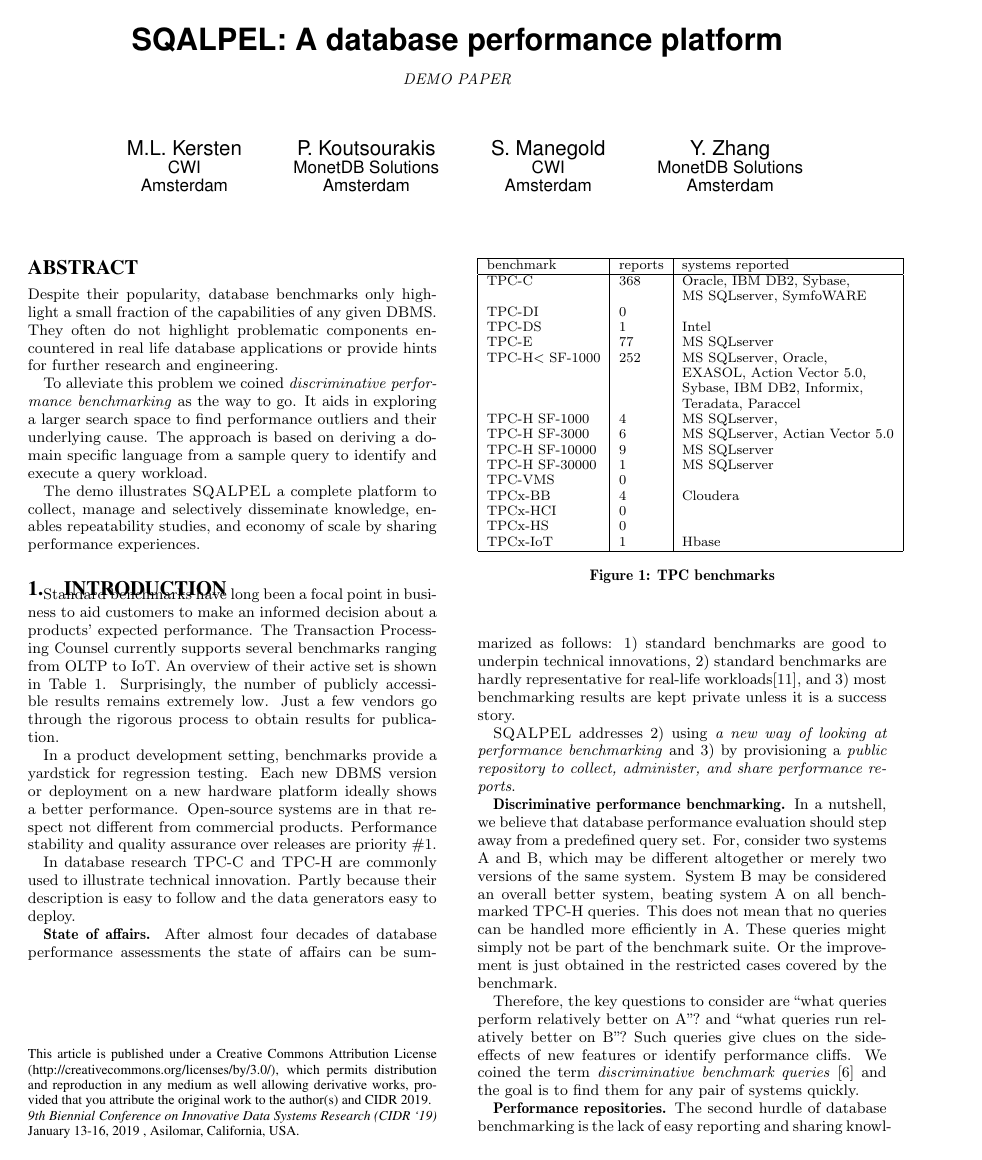
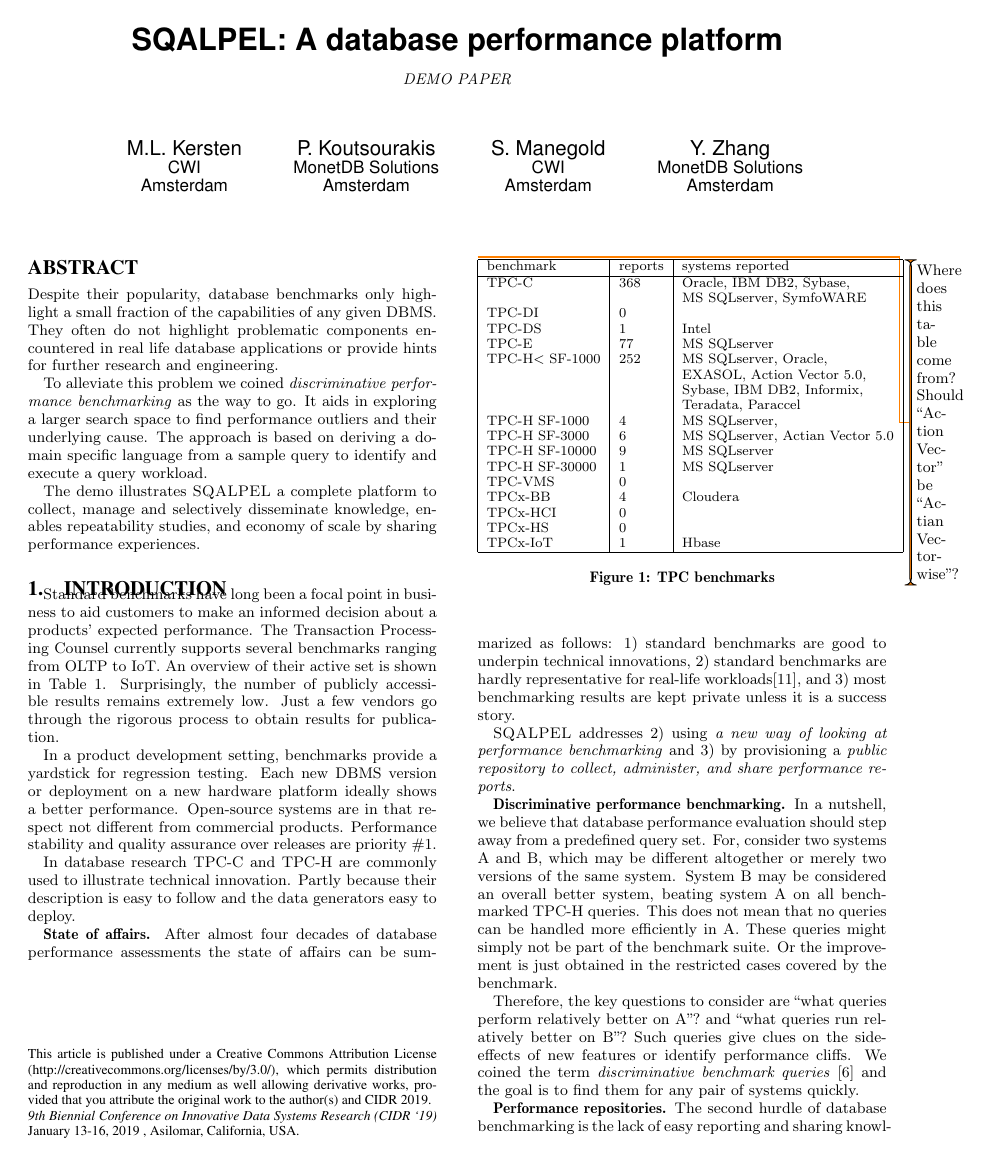
Before and after one commit to MonetDBSolutions/sqalpel-paper-CIDR, a LaTeX document (scalpelCIDR.tex, which reads todonotes.sty): page 1 of 6. Compiled offline with pdfLaTeX.

Commit message:
Add todonotes package for comments

```diff
--- a/scalpelCIDR.tex
+++ b/scalpelCIDR.tex
@@ -29,6 +29,15 @@
 %% wrap text around (floating) figures
 \usepackage{wrapfig}
 \setlength{\wrapoverhang}{0mm}
+
+
+%%%%%%%%%%%%%%%%%%%%%%%%%%%%%%%%%%%%%%%
+% TODO Notes for annotations.         %
+% Use final to not have them show up. %
+%%%%%%%%%%%%%%%%%%%%%%%%%%%%%%%%%%%%%%%
+\usepackage{todonotes}
+\usepackage{marginnote}
+\let\marginpar\marginnote
 
 %\newtheorem{theorem}{Theorem}
 %\newtheorem{lemma}[theorem]{Lemma}
@@ -118,6 +127,7 @@ process to obtain results for publication.
 %5OLTP-bench ~{oltpbench} is the most mature open-source project to embark on such an analysis.
 %It is strongly focused on multi-client interaction and combines fifteen different benchmarks
 \begin{figure}[t]
+\todo{Where does this table come from? Should ``Action Vector'' be ``Actian Vectorwise''?}
 {\small 	\begin{tabular}{ | l | l |l | l |}\hline
 		benchmark &   reports & systems reported\\\hline
 		TPC-C &  368 & Oracle, IBM DB2, Sybase, \\
--- /dev/null
+++ b/todonotes.sty
@@ -0,0 +1,554 @@
+%%
+%% This is file `todonotes.sty',
+%% generated with the docstrip utility.
+%%
+%% The original source files were:
+%%
+%% todonotes.dtx  (with options: `package')
+%%
+%% This is a generated file.
+%%
+%% Copyright (C) 2008 by Henrik Skov Midtiby <henrikmidtiby@gmail.com>
+%%
+%% This file may be distributed and/or modified under the conditions of
+%% the LaTeX Project Public License, either version 1.2 of this license
+%% or (at your option) any later version.  The latest version of this
+%% license is in:
+%%
+%%    http://www.latex-project.org/lppl.txt
+%%
+%% and version 1.2 or later is part of all distributions of LaTeX version
+%% 1999/12/01 or later.
+%%
+\NeedsTeXFormat{LaTeX2e}[1999/12/01]
+\ProvidesPackage{todonotes}
+    [2018/11/22 v1.1.1 Todonotes source and documentation.]
+
+\ProvidesPackage{todonotes}[2018/11/22]
+\RequirePackage{ifthen}
+\RequirePackage{xkeyval}
+\RequirePackage{xcolor}
+\RequirePackage{tikz}
+\usetikzlibrary{positioning}
+\usetikzlibrary{shadows}
+\RequirePackage{calc}
+\newcommand\setuptodonotes[1]{\presetkeys{todonotes}{#1}{}}
+\newcommand{\@todonotes@text}{}%
+\newcommand{\@todonotes@backgroundcolor}{orange}
+\newcommand{\@todonotes@textcolor}{black}
+\newcommand{\@todonotes@linecolor}{orange}
+\newcommand{\@todonotes@bordercolor}{black}
+\newcommand{\@todonotes@tickmarkheight}{0cm}
+\newcommand{\@todonotes@textwidth}{\marginparwidth}
+\newcommand{\@todonotes@textsize}{\normalsize}
+\newcommand{\@todonotes@figwidth}{\linewidth}
+\newcommand{\@todonotes@figheight}{4cm}
+\newcommand{\@todonotes@figcolor}{black!40}
+\AtBeginDocument{
+\ifx\undefined\phantomsection
+\newcommand{\phantomsection}{}
+\fi
+\ifdim \marginparwidth < 2cm
+\PackageWarning{todonotes}{The length marginparwidth is
+less than 2cm and will most likely cause issues with the
+appearance of inserted todonotes.
+The issue can be solved by adding a line like
+\setlength{\marginparwidth}{2cm}
+prior to loading the todonotes package.} \else\fi%
+}
+
+\newcommand{\@todonotes@todolistname}{Todo list}
+\newcommand{\@todonotes@MissingFigureText}{Figure}
+\newcommand{\@todonotes@MissingFigureUp}{Missing}
+\newcommand{\@todonotes@MissingFigureDown}{figure}
+\newcommand{\@todonotes@SetTodoListName}[1]
+    {\renewcommand{\@todonotes@todolistname}{#1}}
+\newcommand{\@todonotes@SetMissingFigureText}[1]
+    {\renewcommand{\@todonotes@MissingFigureText}{#1}}
+\newcommand{\@todonotes@SetMissingFigureUp}[1]
+    {\renewcommand{\@todonotes@MissingFigureUp}{#1}}
+\newcommand{\@todonotes@SetMissingFigureDown}[1]
+    {\renewcommand{\@todonotes@MissingFigureDown}{#1}}
+\newif{\if@todonotes@reverseMissingFigureTriangle}
+\DeclareOptionX{catalan}{
+    \@todonotes@SetTodoListName{Llista de feines pendents}%
+    \@todonotes@SetMissingFigureText{Figura}%
+    \@todonotes@SetMissingFigureUp{Figura}%
+    \@todonotes@SetMissingFigureDown{pendent}%
+}
+\DeclareOptionX{croatian}{%
+   \@todonotes@SetTodoListName{Popis obveza}%
+   \@todonotes@SetMissingFigureText{Slika}%
+   \@todonotes@SetMissingFigureUp{Nedostaje}%
+   \@todonotes@SetMissingFigureDown{slika}%
+}
+\DeclareOptionX{danish}{%
+    \@todonotes@SetTodoListName{G\o{}rem\aa{}lsliste}%
+    \@todonotes@SetMissingFigureText{Figur}%
+    \@todonotes@SetMissingFigureUp{Manglende}%
+    \@todonotes@SetMissingFigureDown{figur}%
+}
+\DeclareOptionX{dutch}{%
+   \@todonotes@SetTodoListName{Lijst van onafgewerkte taken}%
+   \@todonotes@SetMissingFigureText{Figuur}%
+   \@todonotes@SetMissingFigureUp{Ontbrekende}%
+   \@todonotes@SetMissingFigureDown{figuur}%
+}
+\DeclareOptionX{english}{%
+   \@todonotes@SetTodoListName{Todo list}%
+   \@todonotes@SetMissingFigureText{Figure}%
+   \@todonotes@SetMissingFigureUp{Missing}%
+   \@todonotes@SetMissingFigureDown{figure}%
+}
+\DeclareOptionX{french}{%
+    \@todonotes@SetTodoListName{Liste des points \`a traiter}%
+    \@todonotes@SetMissingFigureText{Figure}%
+    \@todonotes@SetMissingFigureUp{Figure}%
+    \@todonotes@SetMissingFigureDown{manquante}%
+    \@todonotes@reverseMissingFigureTrianglefalse
+}
+\DeclareOptionX{german}{%
+    \@todonotes@SetTodoListName{Liste der noch zu erledigenden Punkte}%
+    \@todonotes@SetMissingFigureText{Abbildung}%
+    \@todonotes@SetMissingFigureUp{Fehlende}%
+    \@todonotes@SetMissingFigureDown{Abbildung}%
+}
+\DeclareOptionX{italian}{
+    \@todonotes@SetTodoListName{Elenco delle cose da fare}%
+    \@todonotes@SetMissingFigureText{Figura}%
+    \@todonotes@SetMissingFigureUp{Figura}%
+    \@todonotes@SetMissingFigureDown{mancante}%
+}
+\DeclareOptionX{ngerman}{%
+    \@todonotes@SetTodoListName{Liste der noch zu erledigenden Punkte}%
+    \@todonotes@SetMissingFigureText{Abbildung}%
+    \@todonotes@SetMissingFigureUp{Fehlende}%
+    \@todonotes@SetMissingFigureDown{Abbildung}%
+}
+\DeclareOptionX{portuguese}{
+    \@todonotes@SetTodoListName{Lista de tarefas pendentes}%
+    \@todonotes@SetMissingFigureText{Figura}%
+    \@todonotes@SetMissingFigureUp{Figura}%
+    \@todonotes@SetMissingFigureDown{pendente}%
+}
+\DeclareOptionX{spanish}{
+    \@todonotes@SetTodoListName{Lista de tareas pendientes}%
+    \@todonotes@SetMissingFigureText{Figura}%
+    \@todonotes@SetMissingFigureUp{Figura}%
+    \@todonotes@SetMissingFigureDown{pendiente}%
+}
+\DeclareOptionX{swedish}{%
+    \@todonotes@SetTodoListName{Att g\"{o}ra-lista}%
+    \@todonotes@SetMissingFigureText{Figur}%
+    \@todonotes@SetMissingFigureUp{Figur}%
+    \@todonotes@SetMissingFigureDown{saknas}%
+}
+\newcounter{@todonotes@numberoftodonotes}
+\newif{\if@todonotes@obeyDraft}
+\DeclareOptionX{obeyDraft}{\@todonotes@obeyDrafttrue}
+\newif{\if@todonotes@isDraft}
+\DeclareOptionX{draft}{\@todonotes@isDrafttrue}
+\DeclareOptionX{draftcls}{\@todonotes@isDrafttrue}
+\DeclareOptionX{draftclsnofoot}{\@todonotes@isDrafttrue}
+\newif{\if@todonotes@obeyFinal}
+\DeclareOptionX{obeyFinal}{\@todonotes@obeyFinaltrue}
+\newif{\if@todonotes@isFinal}
+\DeclareOptionX{final}{\@todonotes@isFinaltrue}
+\newif{\if@todonotes@disabled}
+\DeclareOptionX{disable}{\@todonotes@disabledtrue}
+\newif{\if@todonotes@colorinlistoftodos}
+\DeclareOptionX{colorinlistoftodos}{\@todonotes@colorinlistoftodostrue}
+\newif{\if@todonotes@dviStyle}
+\DeclareOptionX{dvistyle}{\@todonotes@dviStyletrue}
+\define@key{todonotes.sty}%
+    {color}{
+        \renewcommand{\@todonotes@backgroundcolor}{#1}
+        \renewcommand{\@todonotes@linecolor}{#1}}
+\define@key{todonotes.sty}%
+    {backgroundcolor}{\renewcommand{\@todonotes@backgroundcolor}{#1}}
+\define@key{todonotes.sty}%
+    {textcolor}{\renewcommand{\@todonotes@textcolor}{#1}}
+\define@key{todonotes.sty}%
+    {linecolor}{\renewcommand{\@todonotes@linecolor}{#1}}
+\define@key{todonotes.sty}%
+    {bordercolor}{\renewcommand{\@todonotes@bordercolor}{#1}}
+\define@key{todonotes.sty}%
+    {tickmarkheight}{\renewcommand{\@todonotes@tickmarkheight}{#1}}
+\newif{\if@todonotes@prependcaptionglobal}
+\@todonotes@prependcaptionglobalfalse
+\DeclareOptionX{prependcaption}{\@todonotes@prependcaptionglobaltrue}
+\define@key{todonotes.sty}%
+    {textwidth}{\renewcommand{\@todonotes@textwidth}{#1}}
+\define@key{todonotes.sty}%
+    {textsize}{\renewcommand{\@todonotes@textsize}{#1}}
+\define@key{todonotes.sty}%
+    {size}{\renewcommand{\@todonotes@textsize}{#1}}
+\newcommand{\@todonotes@shadowenabledbydefault}{noshadow}
+\DeclareOptionX{shadow}{\renewcommand{\@todonotes@shadowenabledbydefault}{shadow}}
+\define@key{todonotes.sty}%
+    {figwidth}{\renewcommand{\@todonotes@figwidth}{#1}}
+\define@key{todonotes.sty}%
+    {figheight}{\renewcommand{\@todonotes@figheight}{#1}}
+\define@key{todonotes.sty}%
+    {figcolor}{\renewcommand{\@todonotes@figcolor}{#1}}
+\ProcessOptionsX*
+\if@todonotes@disabled
+\else
+\if@todonotes@obeyDraft
+\@todonotes@disabledtrue
+\if@todonotes@isDraft
+\@todonotes@disabledfalse
+\fi
+\fi
+\if@todonotes@obeyFinal
+\@todonotes@disabledfalse
+\if@todonotes@isFinal
+\@todonotes@disabledtrue
+\fi
+\fi
+\fi
+
+\newcommand{\@todonotes@currentlinecolor}{}%
+\newcommand{\@todonotes@currentbackgroundcolor}{}%
+\newcommand{\@todonotes@currenttextcolor}{}%
+\newcommand{\@todonotes@currentbordercolor}{}%
+\define@key{todonotes}{color}{%
+    \renewcommand{\@todonotes@currentlinecolor}{#1}%
+    \renewcommand{\@todonotes@currentbackgroundcolor}{#1}}%
+\define@key{todonotes}{linecolor}{%
+    \renewcommand{\@todonotes@currentlinecolor}{#1}}%
+\define@key{todonotes}{backgroundcolor}{%
+    \renewcommand{\@todonotes@currentbackgroundcolor}{#1}}%
+\define@key{todonotes}{textcolor}{%
+    \renewcommand{\@todonotes@currenttextcolor}{#1}}%
+\define@key{todonotes}{bordercolor}{%
+    \renewcommand{\@todonotes@currentbordercolor}{#1}}%
+\newif\if@todonotes@useshadow%
+\define@key{todonotes}{shadow}[]{\@todonotes@useshadowtrue}%
+\define@key{todonotes}{noshadow}[]{\@todonotes@useshadowfalse}%
+\define@key{todonotes}{tickmarkheight}{%
+    \renewcommand{\@todonotes@tickmarkheight}{#1}}%
+\newcommand{\@todonotes@sizecommand}{}%
+\define@key{todonotes}{size}{\renewcommand{\@todonotes@sizecommand}{#1}%
+}%
+\newif\if@todonotes@localdisable%
+\define@key{todonotes}{disable}[]{\@todonotes@localdisabletrue}%
+\define@key{todonotes}{nodisable}[]{\@todonotes@localdisablefalse}%
+\newif\if@todonotes@appendtolistoftodos%
+\define@key{todonotes}{list}[]{\@todonotes@appendtolistoftodostrue}%
+\define@key{todonotes}{nolist}[]{\@todonotes@appendtolistoftodosfalse}%
+\newif\if@todonotes@inlinenote%
+\define@key{todonotes}{inline}[]{\@todonotes@inlinenotetrue}%
+\define@key{todonotes}{noinline}[]{\@todonotes@inlinenotefalse}%
+\newif\if@todonotes@prependcaption%
+\define@key{todonotes}{prepend}[]{\@todonotes@prependcaptiontrue}%
+\define@key{todonotes}{noprepend}[]{\@todonotes@prependcaptionfalse}%
+\newif\if@todonotes@line%
+\define@key{todonotes}{line}[]{\@todonotes@linetrue}%
+\define@key{todonotes}{noline}[]{\@todonotes@linefalse}%
+\newif\if@todonotes@fancyline\@todonotes@fancylinefalse%
+\define@key{todonotes}{fancyline}[]{\@todonotes@fancylinetrue}%
+\define@key{todonotes}{nofancyline}[]{\@todonotes@fancylinefalse}%
+\newcommand{\@todonotes@author}{}%
+\newif\if@todonotes@authorgiven%
+\define@key{todonotes}{author}{%
+    \renewcommand{\@todonotes@author}{#1}%
+    \@todonotes@authorgiventrue}%
+\define@key{todonotes}{noauthor}[]{\@todonotes@authorgivenfalse}%
+\newcommand{\@todonotes@caption}{}%
+\newif\if@todonotes@captiongiven%
+\define@key{todonotes}{caption}%
+    {\renewcommand{\@todonotes@caption}{#1}%
+    \@todonotes@captiongiventrue}%
+\define@key{todonotes}{nocaption}[]{\@todonotes@captiongivenfalse}%
+\newcommand{\@todonotes@currentfigwidth}{\@todonotes@figwidth}
+\define@key{todonotes}%
+    {figwidth}{\renewcommand{\@todonotes@currentfigwidth}{#1-2pt}}
+\newcommand{\@todonotes@currentfigheight}{\@todonotes@figheight}
+\define@key{todonotes}%
+    {figheight}{\renewcommand{\@todonotes@currentfigheight}{#1-2pt}}
+\newcommand{\@todonotes@currentfigcolor}{\@todonotes@figcolor}
+\define@key{todonotes}%
+    {figcolor}{\renewcommand{\@todonotes@currentfigcolor}{#1}}
+\newcommand{\@todonotes@inlinewidth}{\linewidth}%
+\define@key{todonotes}%
+    {inlinewidth}{\renewcommand{\@todonotes@inlinewidth}{#1}}
+\newif\if@todonotes@inlinepar
+\@todonotes@inlinepartrue
+\define@key{todonotes}{inlinepar}[]{\@todonotes@inlinepartrue}%
+\define@key{todonotes}{noinlinepar}[]{\@todonotes@inlineparfalse}%
+\presetkeys%
+    {todonotes}%
+    {linecolor=\@todonotes@linecolor,%
+    backgroundcolor=\@todonotes@backgroundcolor,%
+    textcolor=\@todonotes@textcolor,%
+    bordercolor=\@todonotes@bordercolor,%
+    tickmarkheight=0cm,%
+    nofancyline,%
+    nodisable,%
+    noinline,%
+    nocaption,%
+    noauthor,%
+    \@todonotes@shadowenabledbydefault,%
+    figwidth=\@todonotes@figwidth,%
+    figheight=\@todonotes@figheight,%
+    figcolor=\@todonotes@figcolor,%
+    line, list,%
+    inlinewidth=\linewidth,
+    inlinepar}{}%
+\@temptokena\expandafter{\@todonotes@textsize}
+\edef\next{\noexpand\presetkeys{todonotes}{size=\the\@temptokena}{}}
+\next
+\if@todonotes@disabled%
+    \newcommand{\listoftodos}[1][]{}
+    \newcommand{\@todo}[2][]{}
+    \newcommand{\missingfigure}[2][]{}
+\else % \if@todonotes@disabled
+\newcommand{\listoftodos}[1][\@todonotes@todolistname]
+    {\@ifundefined{chapter}{\section*{#1}}{\chapter*{#1}} \@starttoc{tdo}}
+\newcommand{\l@todo}
+    {\@dottedtocline{1}{0em}{2.3em}}
+\tikzstyle{notestyleraw} = [
+    draw=\@todonotes@currentbordercolor,
+    fill=\@todonotes@currentbackgroundcolor,
+    text=\@todonotes@currenttextcolor,
+    line width=0.5pt,
+    text width = \@todonotes@textwidth - 1.6 ex - 1pt,
+    inner sep = 0.8 ex,
+    rounded corners=4pt]
+\newcommand{\@todo}[2][]{%
+\if@todonotes@prependcaptionglobal%
+\@todonotes@prependcaptiontrue%
+\else%
+\@todonotes@prependcaptionfalse%
+\fi%
+\renewcommand{\@todonotes@text}{#2}%
+\renewcommand{\@todonotes@caption}{#2}%
+\setkeys{todonotes}{#1}%
+\if@todonotes@useshadow%
+\tikzstyle{notestyle} = [notestyleraw,%
+    general shadow={shadow xshift=0.5ex, shadow yshift=-0.5ex,%
+        opacity=1,fill=black!50}]%
+\else%
+\tikzstyle{notestyle} = [notestyleraw]%
+\fi%
+\tikzstyle{notestyleleft} = [%
+    notestyle,%
+    left]%
+\tikzstyle{connectstyle} = [%
+    thick,%
+    draw=\@todonotes@currentlinecolor]%
+\tikzstyle{inlinenotestyle} = [%
+    notestyle,%
+    text width=\@todonotes@inlinewidth - 1.6 ex - 1 pt]%
+\if@todonotes@localdisable%
+\else%
+\addtocounter{@todonotes@numberoftodonotes}{1}%
+\if@todonotes@appendtolistoftodos%
+    \phantomsection%
+    \if@todonotes@captiongiven%
+    \else%
+        \renewcommand{\@todonotes@caption}{#2}%
+    \fi%
+    \@todonotes@addElementToListOfTodos%
+\fi%
+\if@todonotes@captiongiven%
+    \if@todonotes@prependcaption%
+        \renewcommand{\@todonotes@text}{\@todonotes@caption: #2}%
+    \fi%
+\fi%
+\if@todonotes@inlinenote%
+    \@todonotes@drawInlineNote%
+\else%
+    \@todonotes@drawMarginNoteWithLine%
+\fi%\if@todonotes@inlinenote
+\fi%\if@todonotes@localdisable
+}%
+\newcommand{\@todonotes@drawMarginNoteWithLine}{%
+\ifvmode
+  \vspace*{-\parskip}%   % backup if we are already in vertical mode
+  \vskip-\baselineskip   % (and don't loose that space after a
+                         %  pagebreak ...
+  \noindent
+\fi
+\begin{tikzpicture}[remember picture, overlay, baseline=-0.75ex]%
+    \node [coordinate] (inText) {};%
+\end{tikzpicture}%
+\marginpar[{% Draw note in left margin
+    \@todonotes@drawMarginNote%
+    \@todonotes@drawLineToLeftMargin%
+}]{% Draw note in right margin
+    \@todonotes@drawMarginNote%
+    \@todonotes@drawLineToRightMargin%
+}%
+}%
+\newcommand{\@todonotes@addElementToListOfTodos}{%
+    \if@todonotes@colorinlistoftodos%
+        \addcontentsline{tdo}{todo}{%
+            \fcolorbox{\@todonotes@currentbordercolor}%
+                {\@todonotes@currentbackgroundcolor}%
+                {\textcolor{\@todonotes@currentbackgroundcolor}{o}}%
+            \ \@todonotes@caption}%
+    \else%
+        \addcontentsline{tdo}{todo}{\@todonotes@caption}%
+    \fi}%
+\newcommand{\@todonotes@useSizeCommand}{%
+\ifcsname \expandafter\string\@todonotes@sizecommand\endcsname
+\csname \expandafter\string\@todonotes@sizecommand\endcsname%
+\else
+\@todonotes@sizecommand
+\fi%
+}%
+\newcommand{\@todonotes@drawInlineNote}{%
+    \if@todonotes@dviStyle%
+        {\if@todonotes@inlinepar\par\noindent\fi%
+         \begin{tikzpicture}[remember picture]%
+            \draw node[inlinenotestyle] {};
+         \end{tikzpicture}%
+         \if@todonotes@inlinepar\par\fi}%
+            \if@todonotes@authorgiven%
+                {\noindent \@todonotes@useSizeCommand \@todonotes@author:\,\@todonotes@text}%
+            \else%
+                {\noindent \@todonotes@useSizeCommand \@todonotes@text}%
+            \fi
+        {\if@todonotes@inlinepar\par\noindent\fi%
+         \begin{tikzpicture}[remember picture]%
+            \draw node[inlinenotestyle] {};
+         \end{tikzpicture}%
+         \if@todonotes@inlinepar\par\fi}%
+    \else%
+        {\if@todonotes@inlinepar\par\noindent\fi%
+         \begin{tikzpicture}[remember picture]%
+            \draw node[inlinenotestyle,font=\@todonotes@useSizeCommand]{%
+                \if@todonotes@authorgiven%
+                    {\noindent \@todonotes@author:\,\@todonotes@text}%
+                \else%
+                    {\noindent \@todonotes@text}%
+                \fi};%
+         \end{tikzpicture}%
+         \if@todonotes@inlinepar\par\fi}%
+    \fi}%
+\newcommand{\@todonotes@drawMarginNote}{%
+\if@todonotes@dviStyle%
+    \begin{tikzpicture}[remember picture]%
+        \draw node[notestyle] {};%
+    \end{tikzpicture}\\%
+    \begin{minipage}{\@todonotes@textwidth}%
+    \if@todonotes@authorgiven%
+      \@todonotes@useSizeCommand \@todonotes@author \@todonotes@text%
+    \else%
+      \@todonotes@useSizeCommand \@todonotes@text%
+    \fi%
+    \end{minipage}\\%
+    \begin{tikzpicture}[remember picture]%
+        \draw node[notestyle] (inNote) {};%
+    \end{tikzpicture}%
+\else%
+    \let\originalHbadness\hbadness%
+    \hbadness 100000%
+    \begin{tikzpicture}[remember picture,baseline=(X.base)]%
+        \node(X){\vphantom{\@todonotes@useSizeCommand X}};%
+        \if@todonotes@authorgiven%
+            \draw node[notestyle,font=\@todonotes@useSizeCommand,anchor=north] (inNote) at (X.north)%
+                {\@todonotes@author};%
+            \node(Y)[below=of X]{};%
+            \draw node[notestyle,font=\@todonotes@useSizeCommand,anchor=north] (inNote) at (X.south)%
+                {\@todonotes@text};%
+        \else%
+            \draw node[notestyle,font=\@todonotes@useSizeCommand,anchor=north] (inNote) at (X.north)%
+                {\@todonotes@text};%
+        \fi%
+    \end{tikzpicture}%
+    \hbadness \originalHbadness%
+\fi}%
+\newcommand{\@todonotes@drawLineToRightMargin}{%
+\if@todonotes@line%
+\if@todonotes@fancyline%
+\tikz[remember picture,overlay]{%
+\tikzstyle{both}=[line width=3pt, draw, opacity=0.15]%
+\tikzstyle{line}=[shorten >=5pt, line cap=round]%
+\tikzstyle{head}=[shorten >=-1pt, dash pattern=on 0pt off 1pt, ->]%
+\foreach \s in {line,head}{%
+\draw[both,\s]%
+(inNote.north west).. controls +(0:0) and +(90:1.5)..([yshift=1ex] inText);%
+}%
+}%
+\else%
+\begin{tikzpicture}[remember picture, overlay]%
+\draw[connectstyle]%
+([yshift=-0.2cm + \@todonotes@tickmarkheight] inText)%
+-| ([yshift=-0.2cm] inText)%
+-| ([xshift=-0.2cm] inNote.west)%
+-| (inNote.west);%
+\end{tikzpicture}%
+\fi%
+\fi}%
+\newcommand{\@todonotes@drawLineToLeftMargin}{%
+\if@todonotes@line%
+\if@todonotes@fancyline%
+\tikz[remember picture,overlay]{%
+\tikzstyle{both}=[line width=3pt, draw, opacity=0.15]%
+\tikzstyle{line}=[shorten >=5pt, line cap=round]%
+\tikzstyle{head}=[shorten >=-1pt, dash pattern=on 0pt off 1pt,->]%
+\foreach \s in {line,head}{%
+\draw[both,\s]%
+(inNote.north east).. controls +(0:0) and +(90:1.5)..([yshift=1ex] inText);%
+}%
+}%
+\else%
+\begin{tikzpicture}[remember picture, overlay]%
+\draw[connectstyle]%
+([yshift=-0.2cm + \@todonotes@tickmarkheight] inText)%
+-| ([yshift=-0.2cm] inText)%
+-| ([xshift=0.2cm] inNote.east)%
+-| (inNote.east);%
+\end{tikzpicture}%
+\fi%
+\fi}%
+\newcommand{\missingfigure}[2][]{%
+\setkeys{todonotes}{#1}%
+\addcontentsline{tdo}{todo}{\@todonotes@MissingFigureText: #2}%
+\par
+\noindent
+\hfill
+\begin{tikzpicture}
+\draw[fill=\@todonotes@currentfigcolor, draw = black!40, line width=2pt]
+    (-2, -0.5*\@todonotes@currentfigheight-0.5cm)
+    rectangle +(\@todonotes@currentfigwidth, \@todonotes@currentfigheight);
+\draw (2, -0.5) node[right, text
+    width=\@todonotes@currentfigwidth-4.5cm, font=\@todonotes@useSizeCommand] {#2};
+\draw[red, fill=white, rounded corners = 5pt, line width=10pt]
+    (30:2cm) -- (150:2cm) -- (270:2cm) -- cycle;
+\draw (0, 0.3) node {\@todonotes@MissingFigureUp};
+\draw (0, -0.3) node {\@todonotes@MissingFigureDown};
+\end{tikzpicture}\hfill
+\null\par
+}% Ending \missingfigure command
+\fi% Ending \@todonotes@ifdisabled
+\newcommand{\todototoc}
+{%
+    \if@todonotes@disabled
+    \else
+\addcontentsline{toc}{\@ifundefined{chapter}{section}{chapter}}{\@todonotes@todolistname}%
+    \fi
+}
+\newcommand{\todo}[2][]{%
+  \if@todonotes@inlinepar
+    \ifhmode
+      \@bsphack
+      \@todonotes@vmodefalse
+    \else
+      \@savsf\@m
+      \@savsk\z@
+      \@todonotes@vmodetrue
+    \fi
+    {\@todo[#1]{#2}}%
+    \@esphack%
+    \if@todonotes@vmode \par \fi
+  \else%
+    \@todo[#1]{#2}%
+  \fi}
+\newif\if@todonotes@vmode
+\endinput
+%%
+%% End of file `todonotes.sty'.
```
Also changed, not shown: scalpelCIDR.pdf, scalpelCIDR.tex (6 more changed lines).
